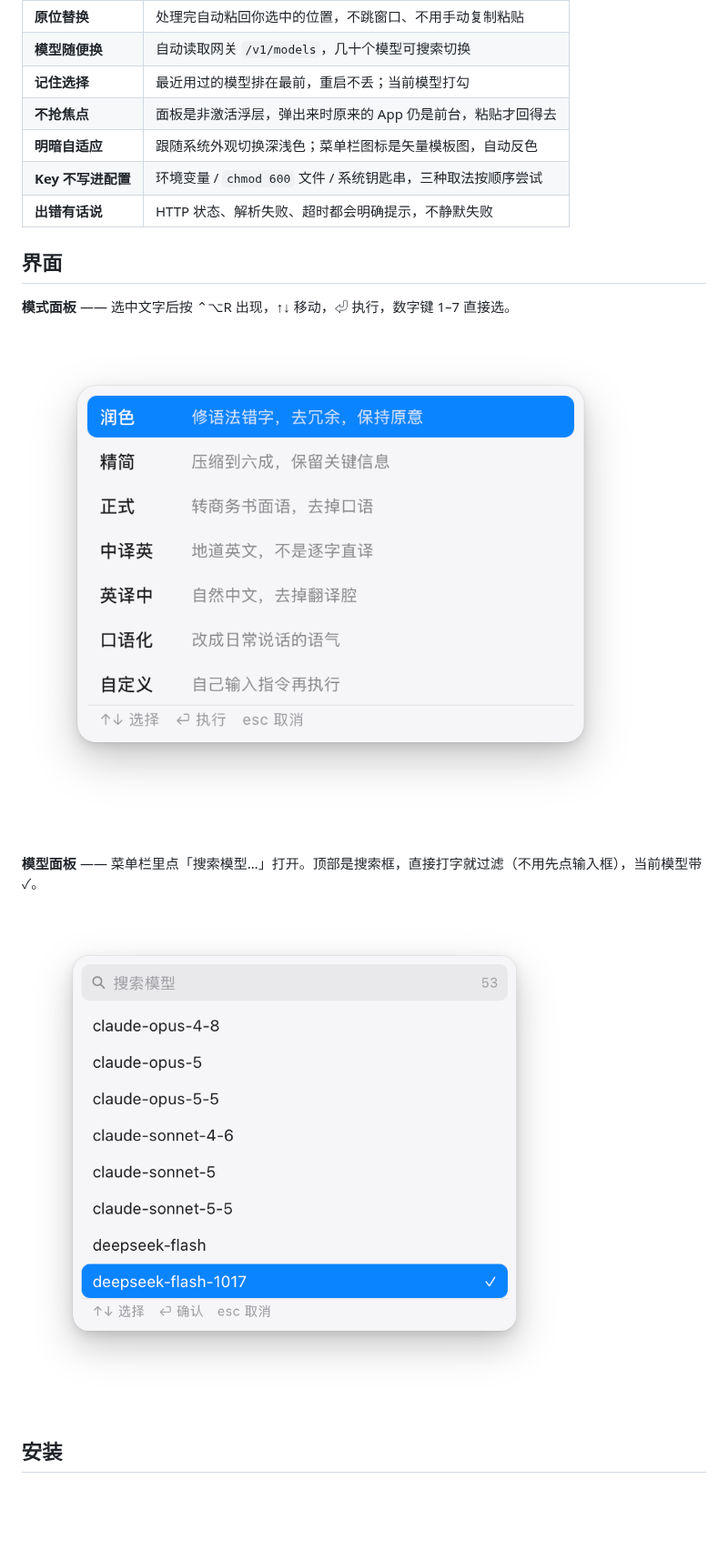
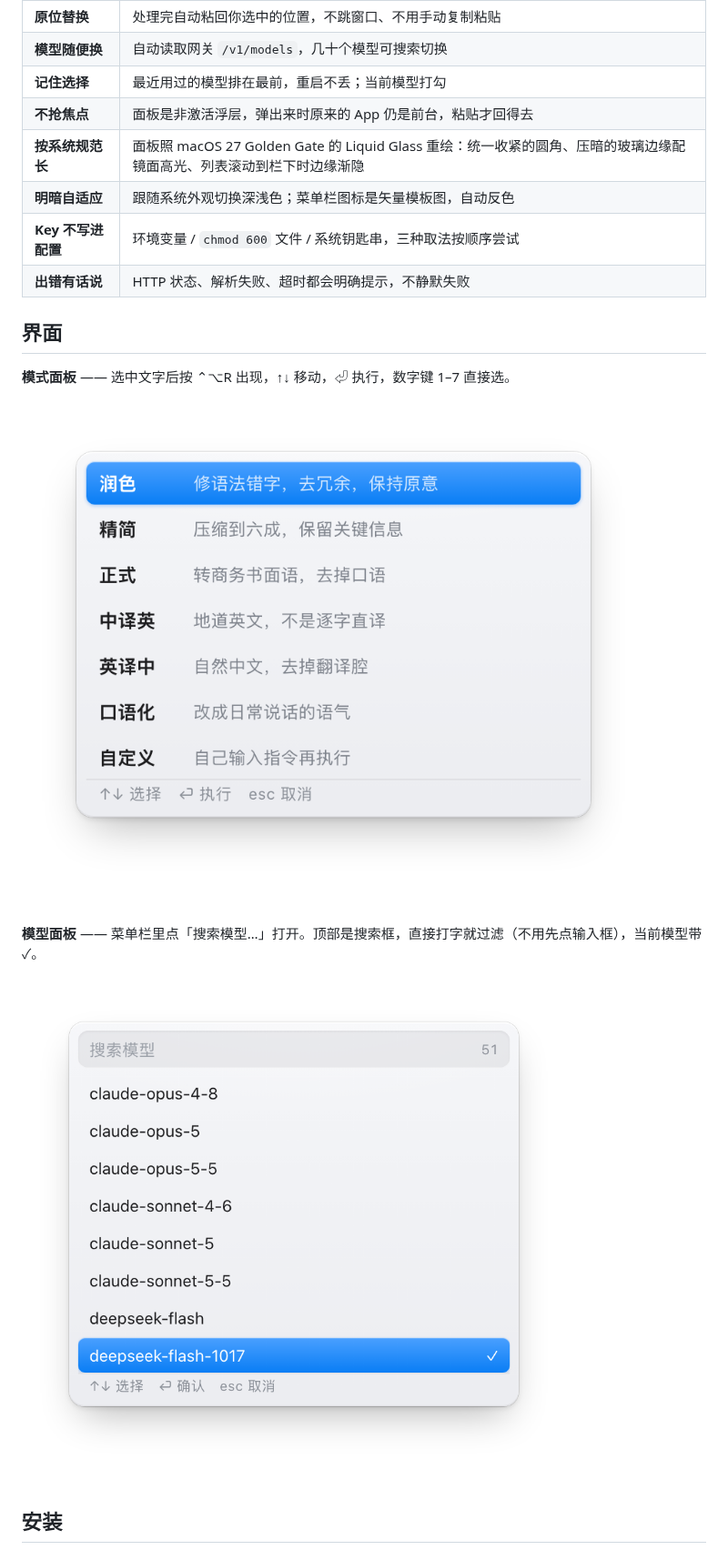
Before and after one commit to tangbonze/wordwand, a Markdown page: README.md, the part around the change. Shown at 91% size. Drawn GitHub-style; pictures changed too: docs/screenshots/models.png, docs/screenshots/modes.png; blank space fills up the shorter version.

Commit message:
ui: rework both panels to macOS 27 (Golden Gate) Liquid Glass
27 的关键修正是可读性优先：更强的背景扩散、压暗的玻璃边缘、提亮的镜面
高光、统一收紧的窗口圆角、内容滚过浮动栏时的边缘渐隐。两个自绘面板按这
几条重做：

- 圆角 13 -> 12，留白 34/56/36 -> 36/64/38（集中到 GLASS 表，两面板共用）
- 卡片改为顶部受光的染色渐变 + 0.5px 压暗描边 + 内侧镜面高光线
- 阴影拆成 接触/环境 两层，扩散收紧、颜色加深，分离感更强
- 选中态从纯色块改为带顶部高光的玻璃色块
- 搜索框改为压进卡片的凹槽质感
- 列表滚到工具栏下方时顶端渐隐（scroll edge effect）
- toast 圆角 11 -> 12，补一道极淡亮边

注：hs.webview 拿不到 NSVisualEffectView，网页层对桌面做不了
backdrop-filter，所以玻璃感由不透明度接近实心的材质还原，而不是降低
alpha 让底下的文档透上来。

```diff
--- a/README.md
+++ b/README.md
@@ -54,6 +54,7 @@ WordWand 不是一个独立应用，它是 **Hammerspoon 的一份配置**。理
 | **模型随便换** | 自动读取网关 `/v1/models`，几十个模型可搜索切换 |
 | **记住选择** | 最近用过的模型排在最前，重启不丢；当前模型打勾 |
 | **不抢焦点** | 面板是非激活浮层，弹出来时原来的 App 仍是前台，粘贴才回得去 |
+| **按系统规范长** | 面板照 macOS 27 Golden Gate 的 Liquid Glass 重绘：统一收紧的圆角、压暗的玻璃边缘配镜面高光、列表滚动到栏下时边缘渐隐 |
 | **明暗自适应** | 跟随系统外观切换深浅色；菜单栏图标是矢量模板图，自动反色 |
 | **Key 不写进配置** | 环境变量 / `chmod 600` 文件 / 系统钥匙串，三种取法按顺序尝试 |
 | **出错有话说** | HTTP 状态、解析失败、超时都会明确提示，不静默失败 |
```
Also changed, not shown: 1 other file.
